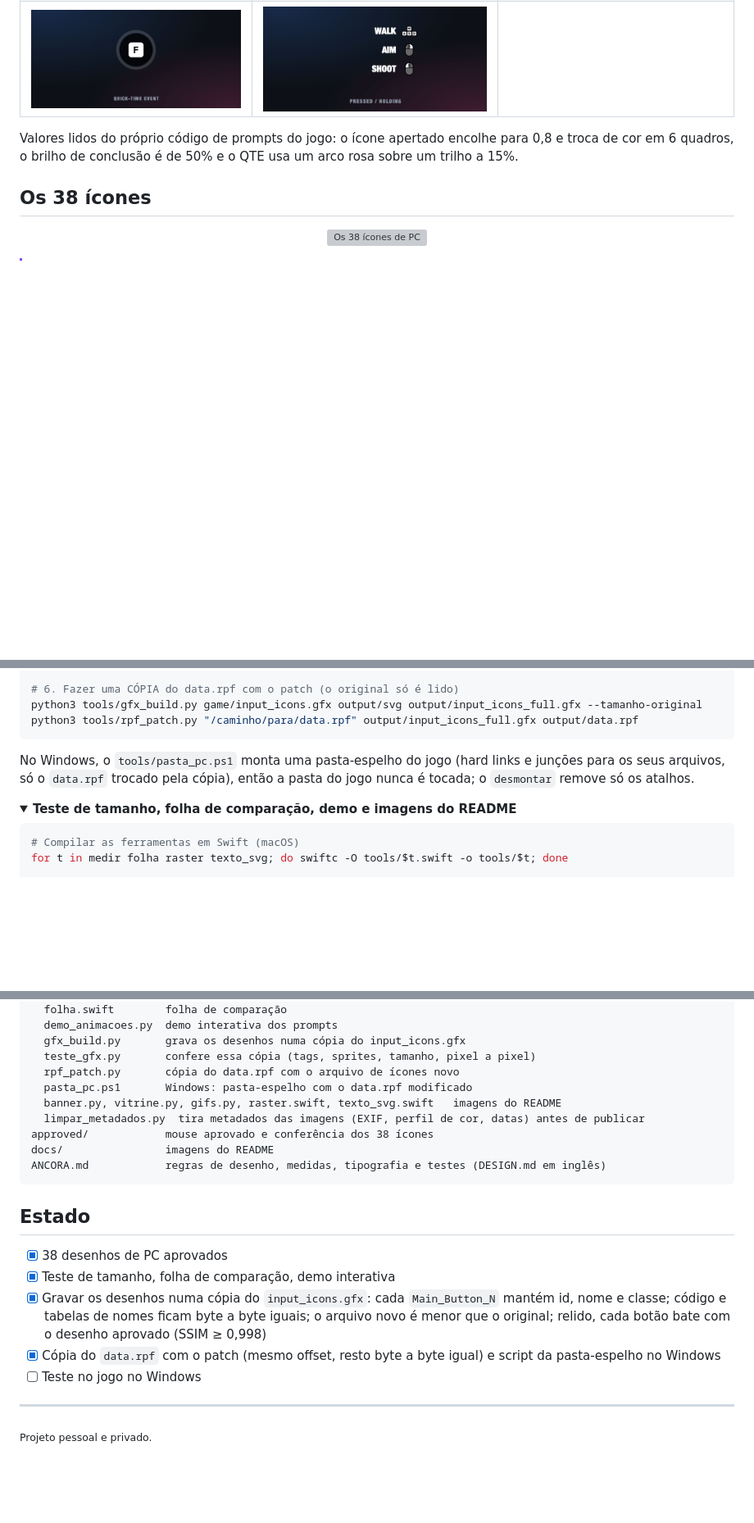
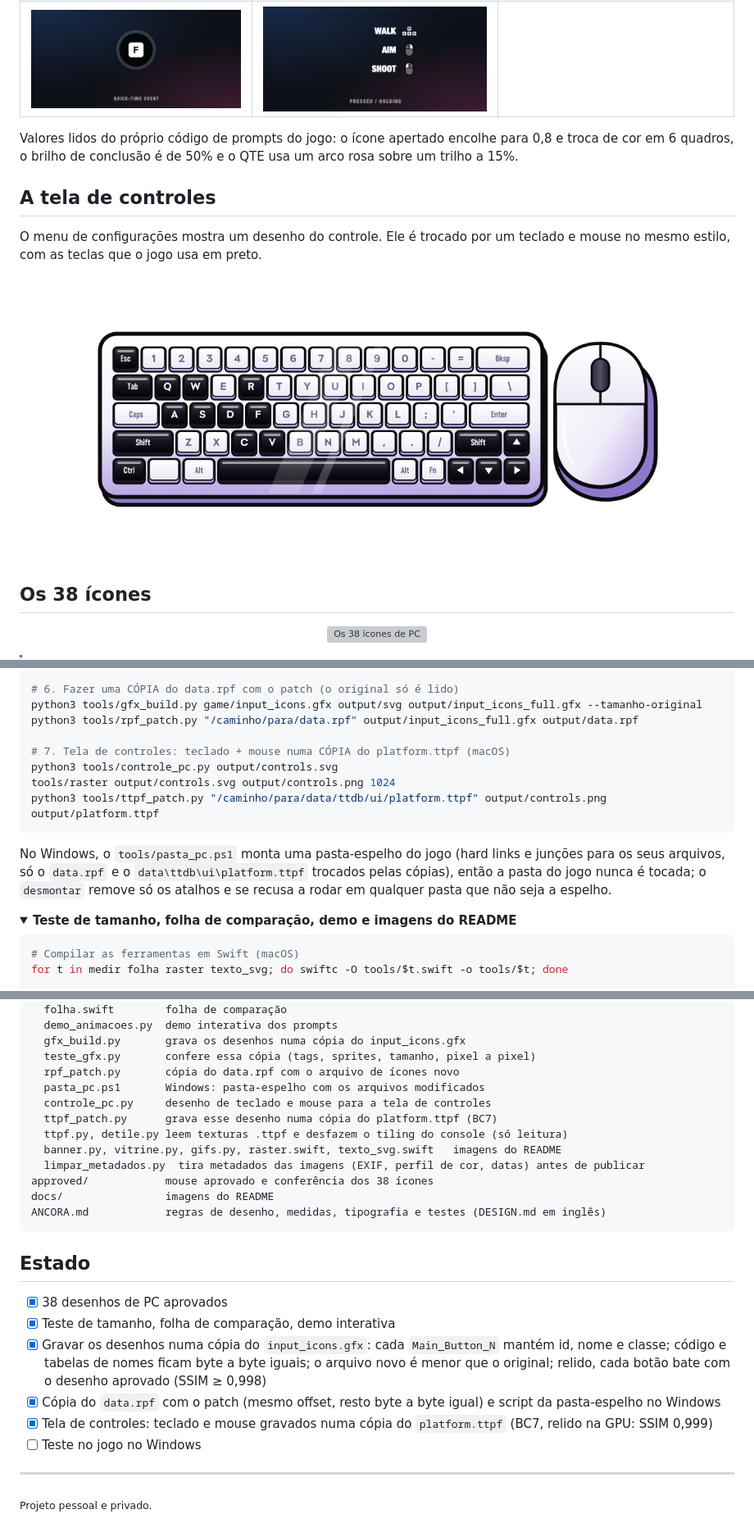
Before and after one commit to neverresetbr/iconicpink-blue, a Markdown page: README.pt-BR.md, 3 parts joined by grey strips. Shown at 82% size. Drawn GitHub-style; pictures changed too: docs/controls.png (added); folded sections open; blank space fills up the shorter version; grey boxes are pictures that could not be loaded.

````diff
--- a/README.pt-BR.md
+++ b/README.pt-BR.md
@@ -32,6 +32,15 @@ lógica do jogo que decide, anima e pinta os prompts continua igual.
 Valores lidos do próprio código de prompts do jogo: o ícone apertado encolhe
 para 0,8 e troca de cor em 6 quadros, o brilho de conclusão é de 50% e o QTE
 usa um arco rosa sobre um trilho a 15%.
+
+## A tela de controles
+
+O menu de configurações mostra um desenho do controle. Ele é trocado por um
+teclado e mouse no mesmo estilo, com as teclas que o jogo usa em preto.
+
+<p align="center">
+  <img src="docs/controls.png" alt="Teclado e mouse no lugar do desenho do controle" width="80%">
+</p>
 
 ## Os 38 ícones
 
@@ -88,11 +97,18 @@ python3 tools/teste_gfx.py game/input_icons.gfx output/input_icons.gfx output/sv
 # 6. Fazer uma CÓPIA do data.rpf com o patch (o original só é lido)
 python3 tools/gfx_build.py game/input_icons.gfx output/svg output/input_icons_full.gfx --tamanho-original
 python3 tools/rpf_patch.py "/caminho/para/data.rpf" output/input_icons_full.gfx output/data.rpf
+
+# 7. Tela de controles: teclado + mouse numa CÓPIA do platform.ttpf (macOS)
+python3 tools/controle_pc.py output/controls.svg
+tools/raster output/controls.svg output/controls.png 1024
+python3 tools/ttpf_patch.py "/caminho/para/data/ttdb/ui/platform.ttpf" output/controls.png output/platform.ttpf
 ```
 
 No Windows, o `tools/pasta_pc.ps1` monta uma pasta-espelho do jogo (hard
-links e junções para os seus arquivos, só o `data.rpf` trocado pela cópia),
-então a pasta do jogo nunca é tocada; o `desmontar` remove só os atalhos.
+links e junções para os seus arquivos, só o `data.rpf` e o
+`data\ttdb\ui\platform.ttpf` trocados pelas cópias), então a pasta do jogo
+nunca é tocada; o `desmontar` remove só os atalhos e se recusa a rodar em
+qualquer pasta que não seja a espelho.
 
 <details>
 <summary><b>Teste de tamanho, folha de comparação, demo e imagens do README</b></summary>
@@ -157,7 +173,10 @@ tools/
   gfx_build.py       grava os desenhos numa cópia do input_icons.gfx
   teste_gfx.py       confere essa cópia (tags, sprites, tamanho, pixel a pixel)
   rpf_patch.py       cópia do data.rpf com o arquivo de ícones novo
-  pasta_pc.ps1       Windows: pasta-espelho com o data.rpf modificado
+  pasta_pc.ps1       Windows: pasta-espelho com os arquivos modificados
+  controle_pc.py     desenho de teclado e mouse para a tela de controles
+  ttpf_patch.py      grava esse desenho numa cópia do platform.ttpf (BC7)
+  ttpf.py, detile.py leem texturas .ttpf e desfazem o tiling do console (só leitura)
   banner.py, vitrine.py, gifs.py, raster.swift, texto_svg.swift   imagens do README
   limpar_metadados.py  tira metadados das imagens (EXIF, perfil de cor, datas) antes de publicar
 approved/            mouse aprovado e conferência dos 38 ícones
@@ -175,6 +194,8 @@ ANCORA.md            regras de desenho, medidas, tipografia e testes (DESIGN.md
       com o desenho aprovado (SSIM ≥ 0,998)
 - [x] Cópia do `data.rpf` com o patch (mesmo offset, resto byte a byte igual) e
       script da pasta-espelho no Windows
+- [x] Tela de controles: teclado e mouse gravados numa cópia do
+      `platform.ttpf` (BC7, relido na GPU: SSIM 0,999)
 - [ ] Teste no jogo no Windows
 
 ---
````
Also changed, not shown: README.md (+24 -4 lines), 5 other files.
